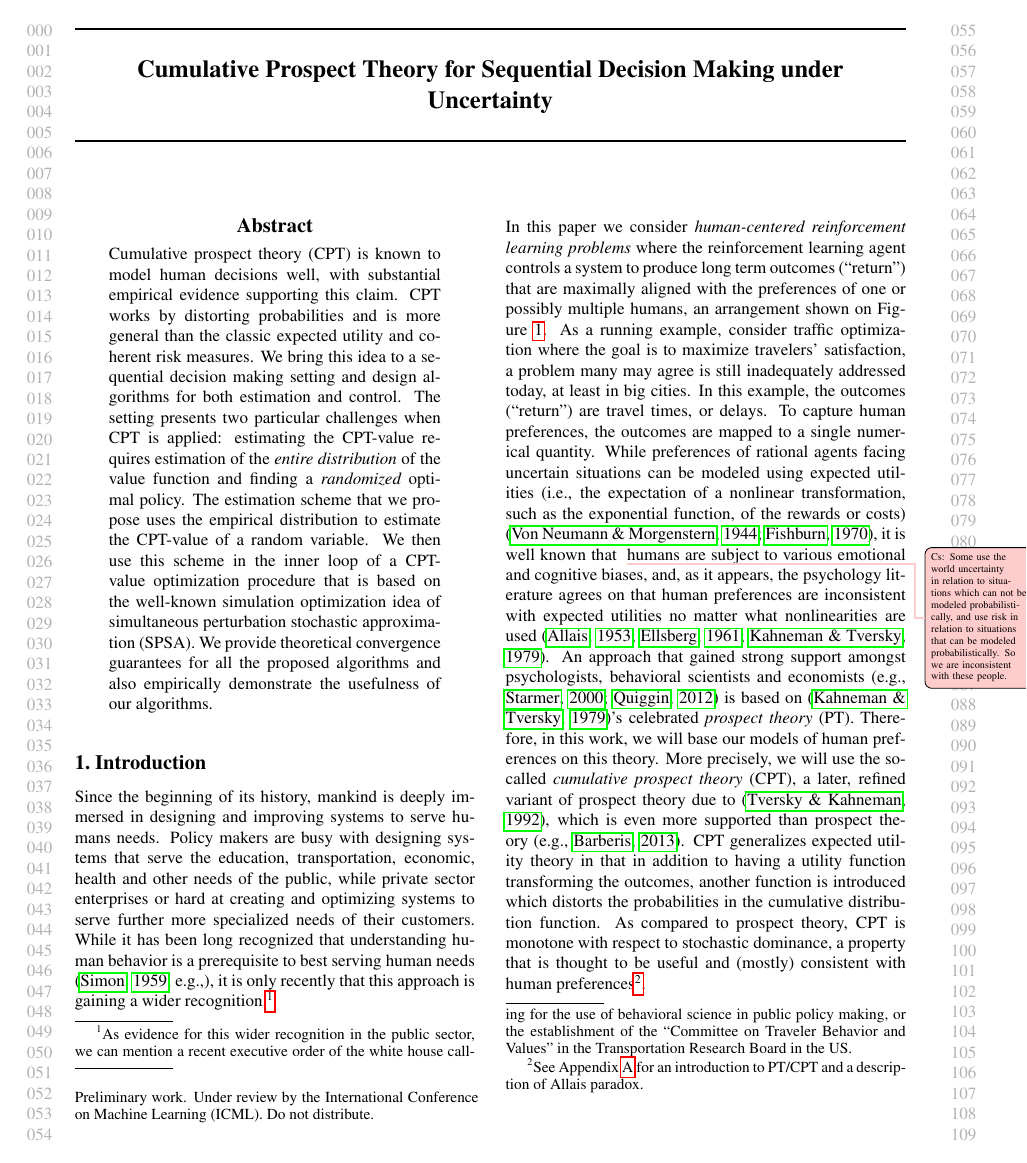
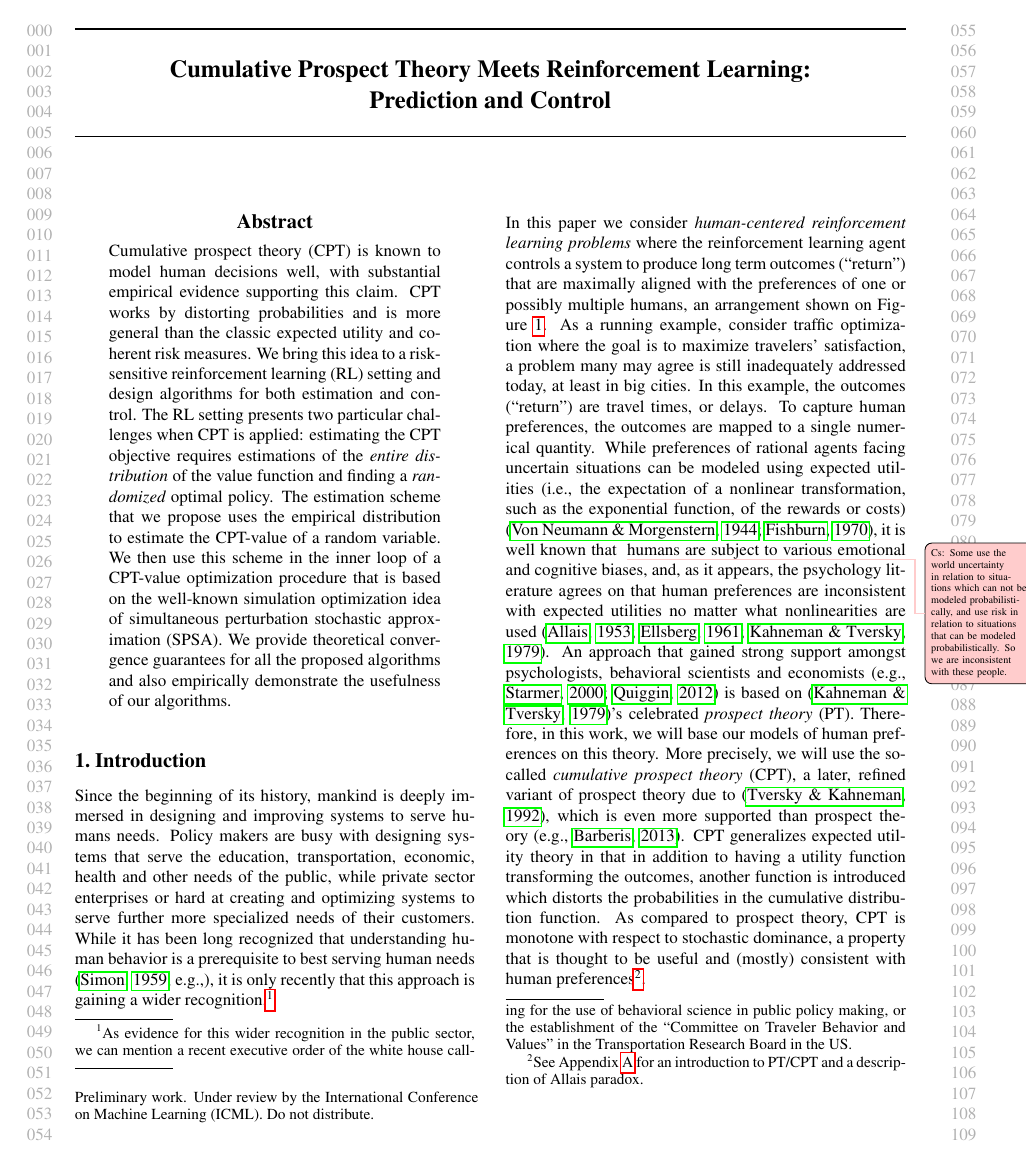
Before and after one commit to prashla/cpt-rl, a LaTeX paper (icml/cpt-rl-icml.tex): page 1 of 23. Compiled offline with pdfLaTeX.

Commit message:
unrolled title change. I guess it is better to have RL

```diff
--- a/icml/cpt-rl-icml.tex
+++ b/icml/cpt-rl-icml.tex
@@ -16,7 +16,7 @@
 \begin{document}
 
 \twocolumn[
-\icmltitle{Cumulative Prospect Theory for Sequential Decision Making under Uncertainty}
+\icmltitle{Cumulative Prospect Theory Meets Reinforcement Learning:\\ Prediction and Control}
 
 % It is OKAY to include author information, even for blind
 % submissions: the style file will automatically remove it for you
@@ -39,8 +39,8 @@
 
 \begin{abstract}
 Cumulative prospect theory (CPT) is known to model human decisions well, with substantial empirical evidence supporting this claim.
-CPT works by distorting probabilities and is more general than the classic expected utility and coherent risk measures. We bring this idea to a sequential decision making setting and design algorithms for both estimation and control.
-The setting presents two particular challenges when CPT is applied: estimating the CPT-value requires estimation of the {\it entire distribution} of the value function and finding a {\it randomized} optimal policy.
+CPT works by distorting probabilities and is more general than the classic expected utility and coherent risk measures. We bring this idea to a risk-sensitive reinforcement learning (RL) setting and design algorithms for both estimation and control.
+The RL setting presents two particular challenges when CPT is applied: estimating the CPT objective requires estimations of the {\it entire distribution} of the value function and finding a {\it randomized} optimal policy.
 The estimation scheme that we propose uses the empirical distribution to estimate the CPT-value of a random variable. We then use this scheme in the inner loop of a CPT-value optimization procedure that is based on the well-known simulation optimization idea of simultaneous perturbation stochastic approximation (SPSA).
 We provide theoretical convergence guarantees for all the proposed algorithms and also empirically demonstrate the usefulness of our algorithms.
 \end{abstract}
```
Also changed, not shown: icml/experiments.tex (+2 -1 lines).
